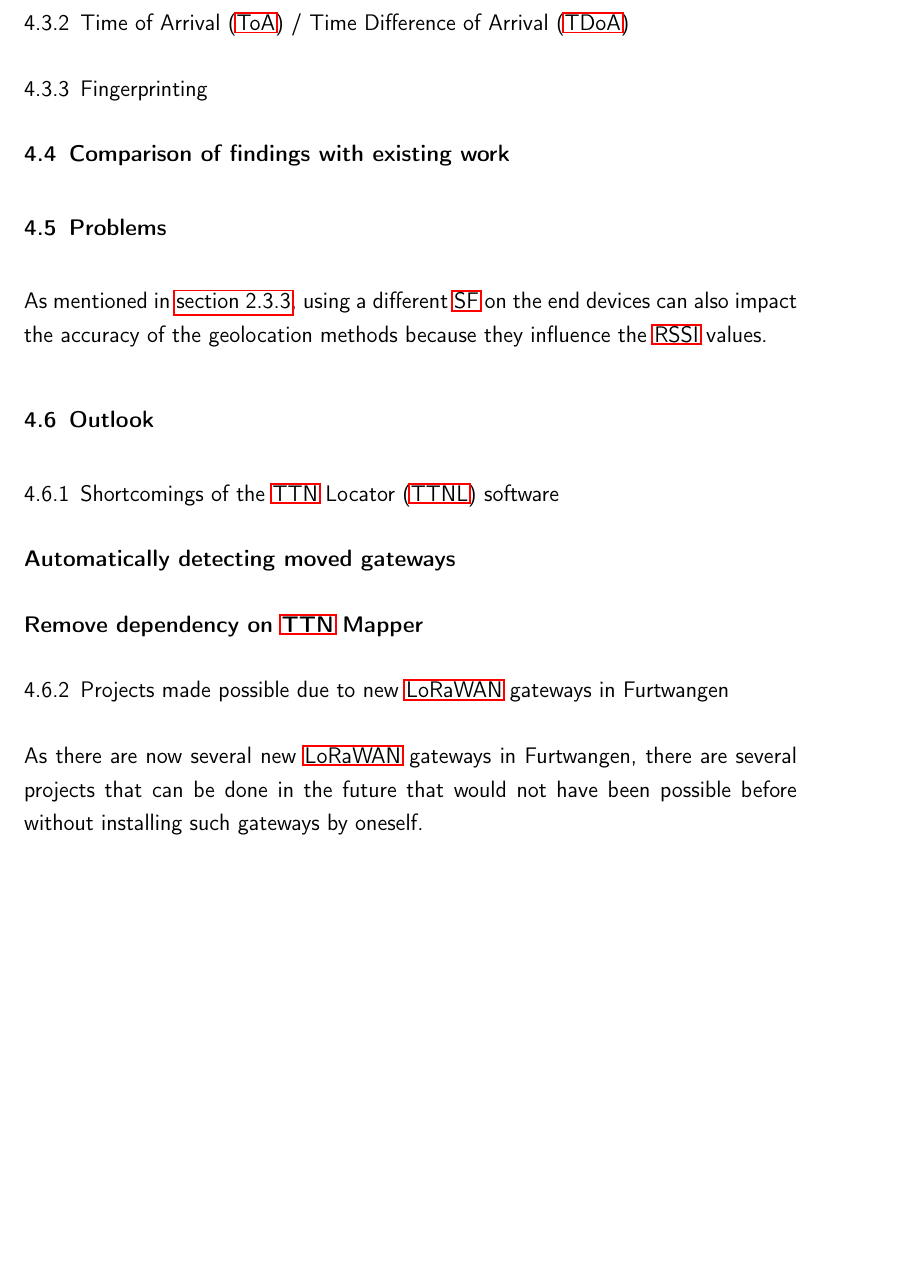
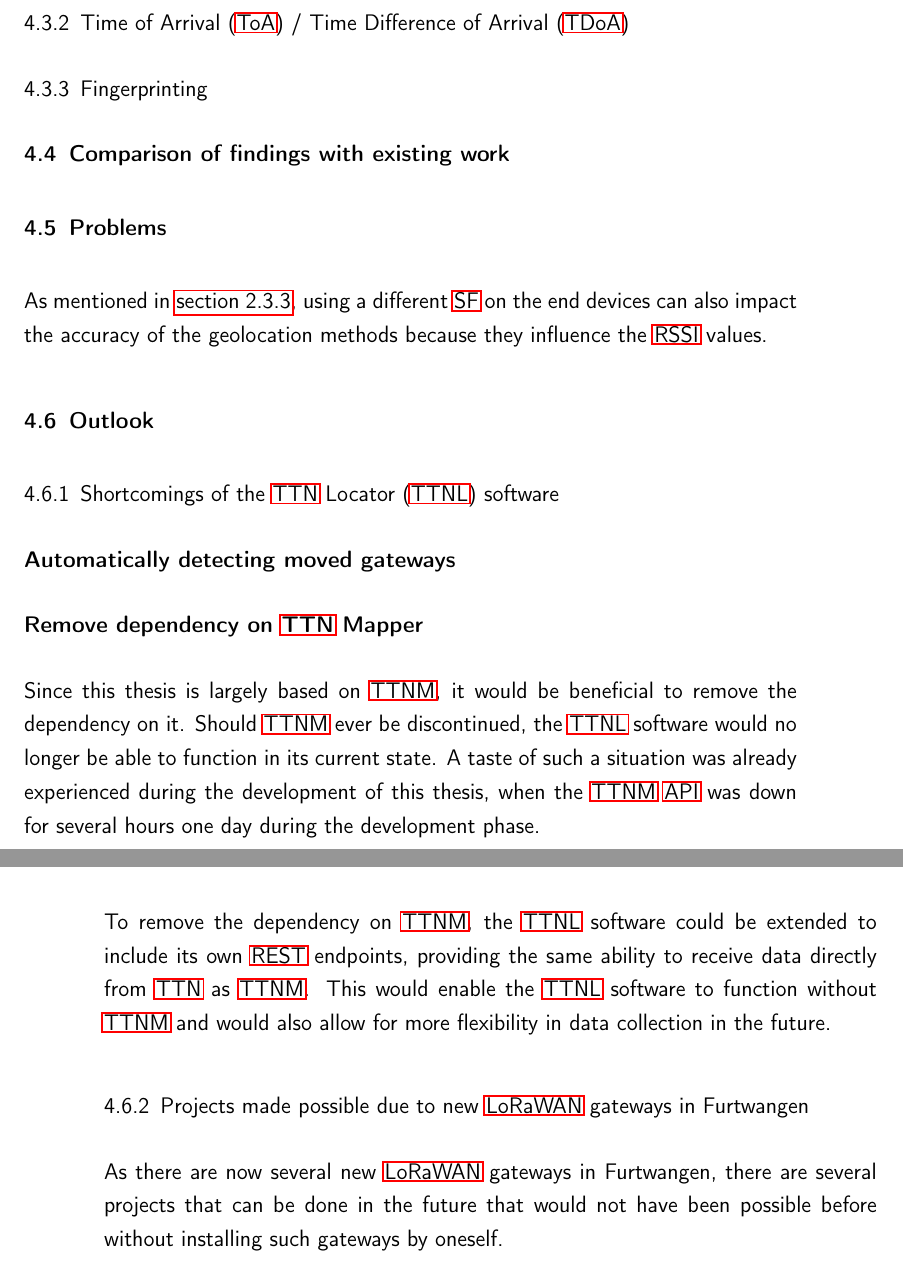
Before and after one commit to Bassadin/Master-Thesis-INM, a LaTeX thesis (thesis/main.tex, which reads thesis/content/4_conclusion.tex): part of page 68 of 79 before the commit and two parts of pages 68 and 69 of 79 after it, the two joined at a grey line, cut so that both start at the same text, the shorter picture padded with empty space. Compiled offline with pdfLaTeX.

Commit message:
expand upon ttnm independence

```diff
--- a/thesis/content/4_conclusion.tex
+++ b/thesis/content/4_conclusion.tex
@@ -103,9 +103,16 @@
 
 \subsubsection{Automatically detecting moved gateways}
 
+% TODO write about this
+
 \subsubsection{Remove dependency on \acl{TTNM}}
 
-% TODO: Mention how own REST endpoints similar to TTN Mapper could be used to get the data without having to rely on TTN Mapper
+Since this thesis is largely based on \ac{TTNM}, it would be beneficial to remove the dependency on it.
+Should \ac{TTNM} ever be discontinued, the \ac{TTNL} software would no longer be able to function in its current state.
+A taste of such a situation was already experienced during the development of this thesis, when the \ac{TTNM} \ac{API} was down for several hours one day during the development phase.
+
+To remove the dependency on \ac{TTNM}, the \ac{TTNL} software could be extended to include its own \ac{REST} endpoints, providing the same ability to receive data directly from \ac{TTN} as \ac{TTNM}.
+This would enable the \ac{TTNL} software to function without \ac{TTNM} and would also allow for more flexibility in data collection in the future.
 
 \subsection{Projects made possible due to new \acs{LoRaWAN} gateways in Furtwangen}
 
```
